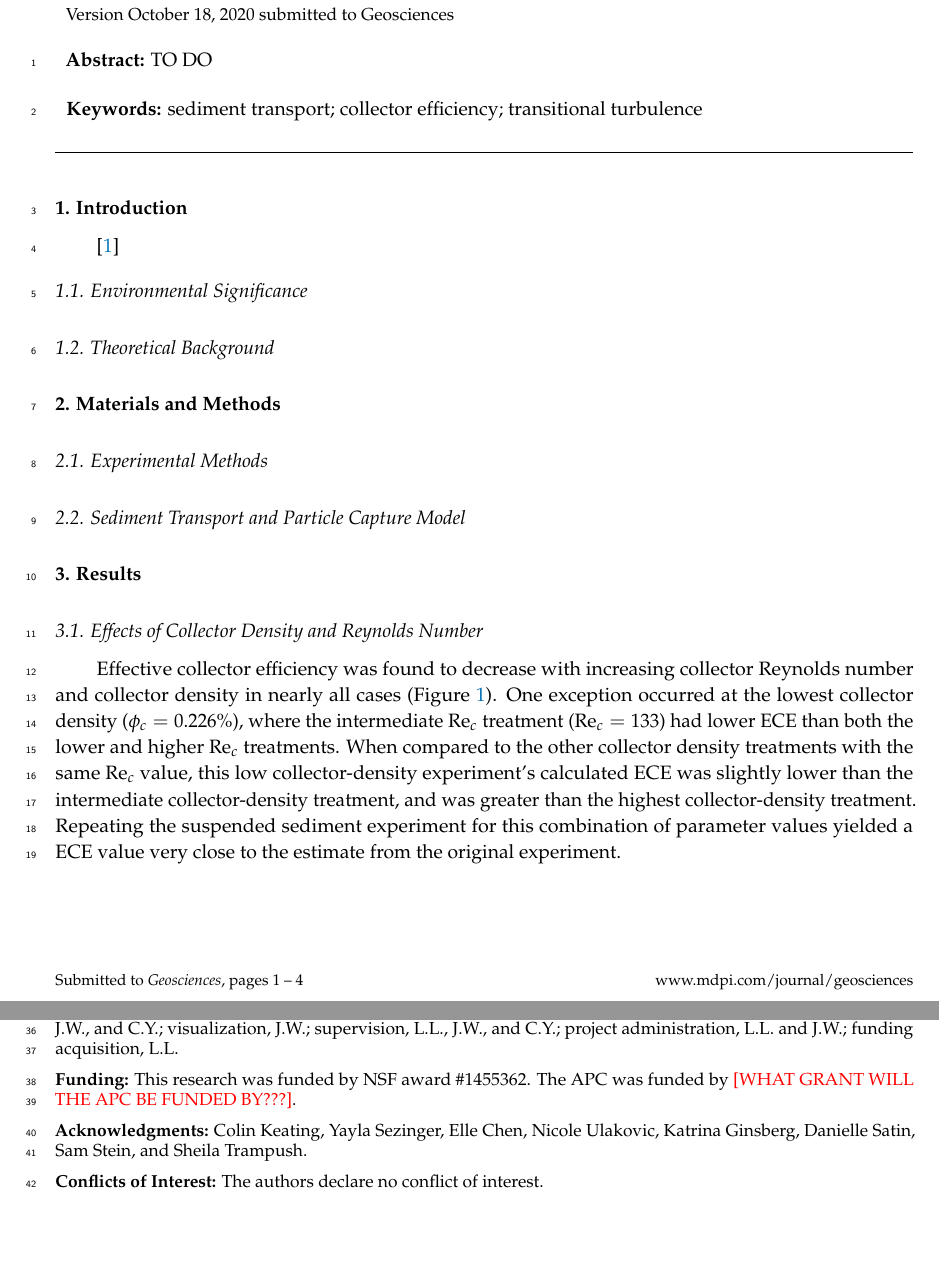
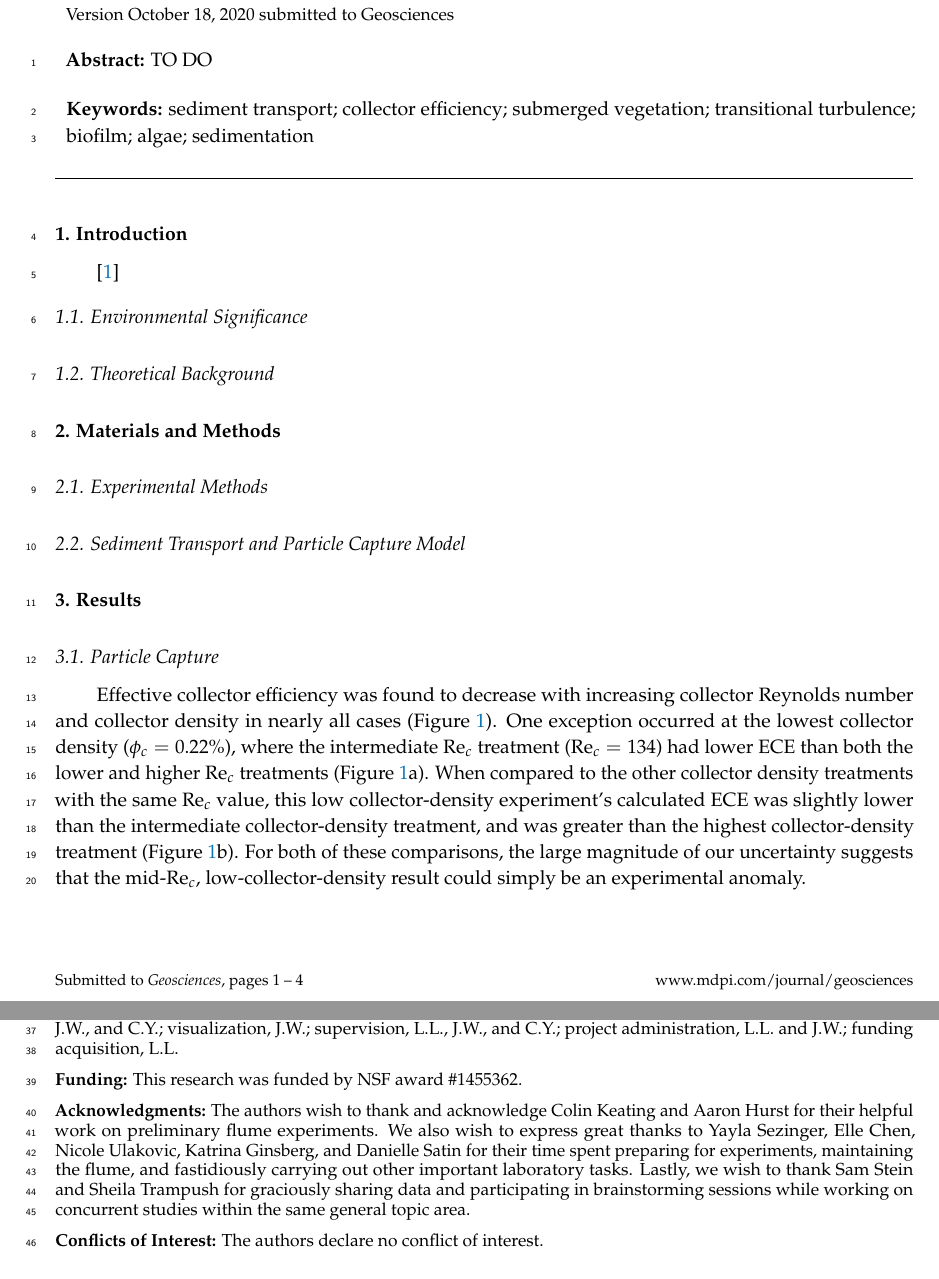
Before and after one commit to jmwingenroth/wingenroth-et-al-2021, a LaTeX paper (workingdraft/draft.tex): two parts of pages 1 and 4 of 4, joined at a grey line, cut so that both start at the same text, the shorter picture padded with empty space. Compiled offline with pdfLaTeX.

Commit message:
Updates from Overleaf

```diff
--- a/workingdraft/draft.tex
+++ b/workingdraft/draft.tex
@@ -98,7 +98,7 @@ $^{3}$ \quad Department of Statistics, University of California, Berkeley, CA}
 \abstract{TO DO}
 
 % Keywords
-\keyword{sediment transport; collector efficiency; transitional turbulence}
+\keyword{sediment transport; collector efficiency; submerged vegetation; transitional turbulence; biofilm; algae; sedimentation}
 
 \begin{document}
 
@@ -118,9 +118,9 @@ $^{3}$ \quad Department of Statistics, University of California, Berkeley, CA}
 
 \section{Results}
 
-\subsection{Effects of Collector Density and Reynolds Number}
+\subsection{Particle Capture}
 
-Effective collector efficiency was found to decrease with increasing collector Reynolds number and collector density in nearly all cases (Figure \ref{fig:ece}). One exception occurred at the lowest collector density ($\phi_c = 0.226\%$), where the intermediate $\Rey_c$ treatment ($\Rey_c = 133$) had lower ECE than both the lower and higher $\Rey_c$ treatments. When compared to the other collector density treatments with the same $\Rey_c$ value, this low collector-density experiment's calculated ECE was slightly lower than the intermediate collector-density treatment, and was greater than the highest collector-density treatment. Repeating the suspended sediment experiment for this combination of parameter values yielded a ECE value very close to the estimate from the original experiment.
+Effective collector efficiency was found to decrease with increasing collector Reynolds number and collector density in nearly all cases (Figure \ref{fig:ece}). One exception occurred at the lowest collector density ($\phi_c = 0.22\%$), where the intermediate $\Rey_c$ treatment ($\Rey_c = 134$) had lower ECE than both the lower and higher $\Rey_c$ treatments (Figure \ref{fig:ece}a). When compared to the other collector density treatments with the same $\Rey_c$ value, this low collector-density experiment's calculated ECE was slightly lower than the intermediate collector-density treatment, and was greater than the highest collector-density treatment (Figure \ref{fig:ece}b). For both of these comparisons, the large magnitude of our uncertainty suggests that the mid-$\Rey_c$, low-collector-density result could simply be an experimental anomaly.
 
 \begin{figure}[H]
 \centering
@@ -199,11 +199,10 @@ Control &   67  & \num{2.48d-6}&\num{-5.52d-4}\\
 
 \authorcontributions{Conceptualization, L.L., J.N., and J.W.; methodology, L.L. and J.W.; software, L.L., J.N., J.W., and C.Y.; validation, J.W.; formal analysis, J.W. and C.Y.; investigation, J.N., J.W, and C.Y.; resources, L.L.; data curation, J.W.; writing--original draft preparation, J.N., J.W., and C.Y.; writing--review and editing, L.L., J.N., J.W., and C.Y.; visualization, J.W.; supervision, L.L., J.W., and C.Y.; project administration, L.L. and J.W.; funding acquisition, L.L.}
 
-\funding{This research was funded by NSF award \#1455362. The APC was funded by %TODO
-\textcolor{red}{[WHAT GRANT WILL THE APC BE FUNDED BY???]}.}
+\funding{This research was funded by NSF award \#1455362.}
 
 %TODO
-\acknowledgments{Colin Keating, Yayla Sezinger, Elle Chen, Nicole Ulakovic, Katrina Ginsberg, Danielle Satin, Sam Stein, and Sheila Trampush.}
+\acknowledgments{The authors wish to thank and acknowledge Colin Keating and Aaron Hurst for their helpful work on preliminary flume experiments. We also wish to express great thanks to Yayla Sezinger, Elle Chen, Nicole Ulakovic, Katrina Ginsberg, and Danielle Satin for their time spent preparing for experiments, maintaining the flume, and fastidiously carrying out other important laboratory tasks. Lastly, we wish to thank Sam Stein and Sheila Trampush for graciously sharing data and participating in brainstorming sessions while working on concurrent studies within the same general topic area.}
 
 \conflictsofinterest{The authors declare no conflict of interest.}
 
```
Also changed, not shown: workingdraft/draft.tex (10 more changed lines).
